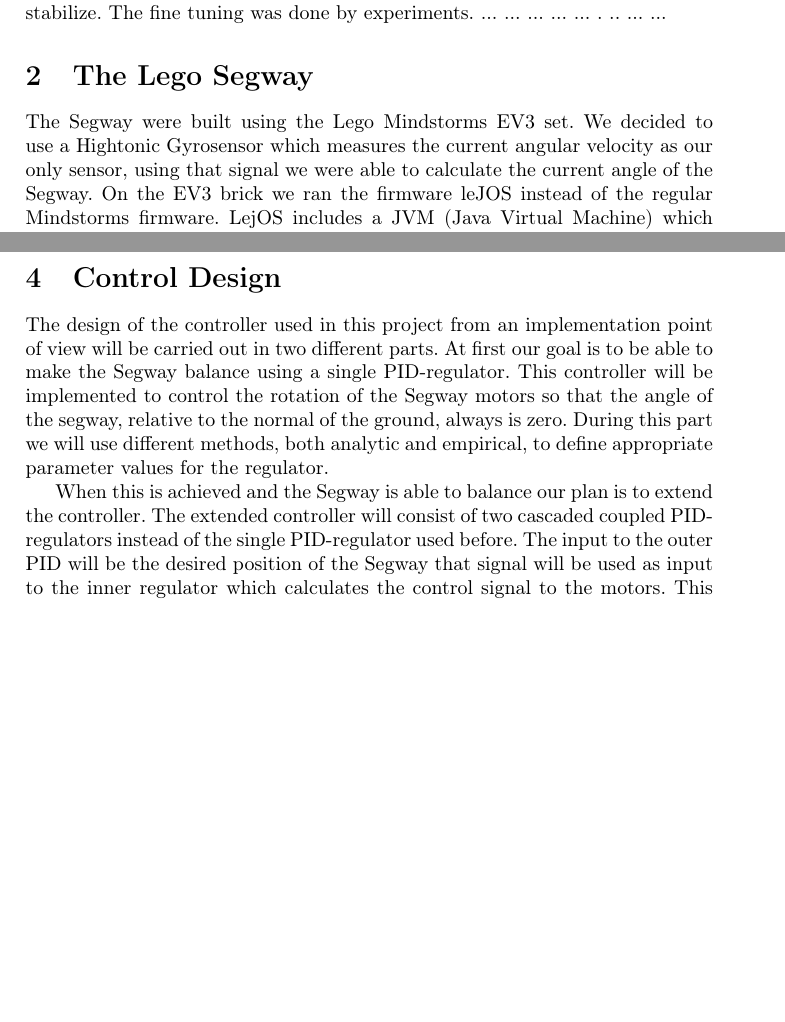
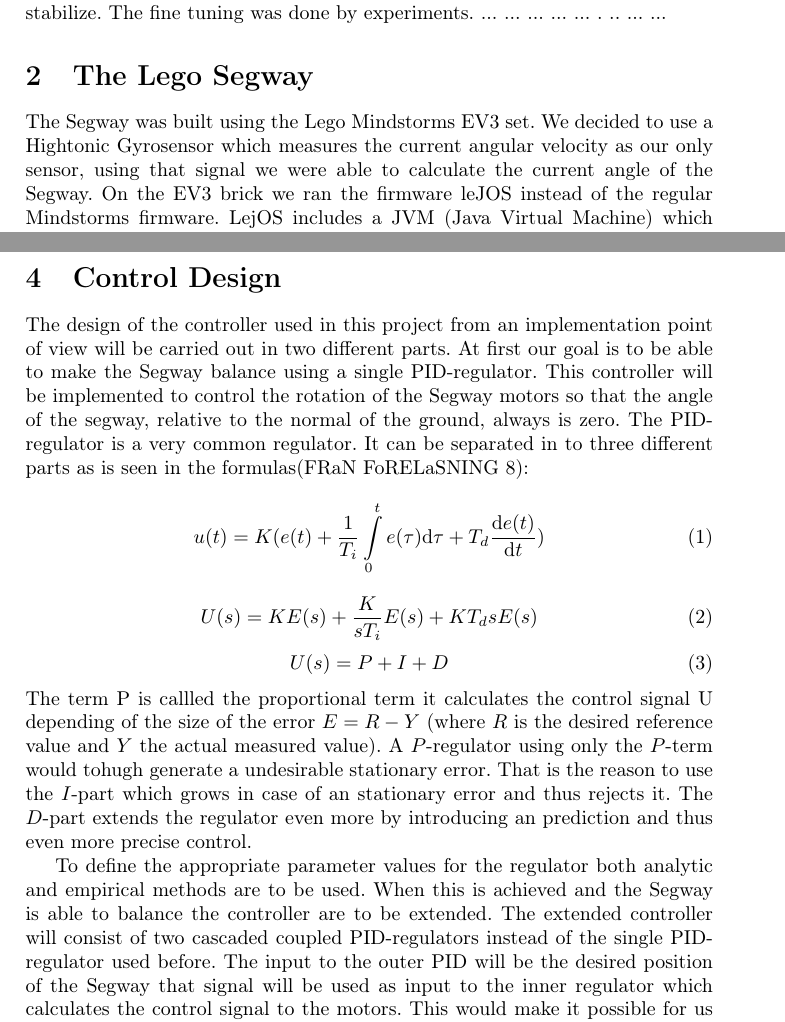
Before and after one commit to hilmers/LegoSegway, a LaTeX document (Report/rapport.tex): two parts of pages 3 and 4 of 7, joined at a grey line, cut so that both start at the same text, the shorter picture padded with empty space. Compiled offline with pdfLaTeX.

Commit message:
rapport + upd .gitigniore

```diff
--- a/Report/rapport.tex
+++ b/Report/rapport.tex
@@ -16,7 +16,8 @@
 \documentclass[a4paper]{article}
 
 \usepackage[T1]{fontenc}                % För svenska bokstäver
-\usepackage[swedish]{babel}             % För svensk avstavning och svenska
+\usepackage[swedish]{babel}
+\usepackage{amsmath}            % För svensk avstavning och svenska
 \usepackage[hyphens]{url}                                  % rubriker (t ex "innehållsförteckning)
 \title{FRTN01 Project \\
 Group 1: Lego Segway}
@@ -44,7 +45,7 @@ Group 1: Lego Segway}
 
 
  \section{The Lego Segway}
- The Segway were built using the Lego Mindstorms EV3 set. We decided to use a Hightonic Gyrosensor which measures the current angular velocity as our only sensor, using that signal we were able to calculate the current angle of the Segway. On the EV3 brick we ran the firmware leJOS instead of the regular Mindstorms firmware. LejOS includes a JVM (Java Virtual Machine) which makes it possible to program the Segway in Java. EV3 Large Servo motors were used for controlling the wheels. By measuring the number of degrees the motor axis had rotated the position relative to the start-point could be estimated. The relative position could the be derived to form an estimate of the speed.
+ The Segway was built using the Lego Mindstorms EV3 set. We decided to use a Hightonic Gyrosensor which measures the current angular velocity as our only sensor, using that signal we were able to calculate the current angle of the Segway. On the EV3 brick we ran the firmware leJOS instead of the regular Mindstorms firmware. LejOS includes a JVM (Java Virtual Machine) which makes it possible to program the Segway in Java. EV3 Large Servo motors were used for controlling the wheels. By measuring the number of degrees the motor axis had rotated the position relative to the start-point could be estimated. The relative position could the be derived to form an estimate of the speed.
 
 \section{Segway Model}
 A Segway can be seen as and implementation of an inverted pendulum on a cart. The problem of the inverted pendulum works the same way as when one tries to balance a pen on palm of the hand. By moving the hand in different directions the falling motion of the pen is rejected and the pen is able to stand upright. In the case of a inverted pendulum on a cart instead of a pen and hand palm it is only possible to move the cart in two directions, forward and backwards simultaneously the pendulum can only fall in two different directions. As in the case of the pen and hand the cart has to move backward or forward to reject the forces of gravity To keep the pendulum on the cart upright. The inverted pendulum is a unstable system which implies that the pendulum without control, natural, will fall down. To be able achieve the cart to move and balance the pendulum a controller of the carts wheels is introduced to minimize the tilt of the pendulum on the cart. This implies that the pendulum falling forwards causes the cart to move forward. Similarly the cart has to move backward to reject the pendulum from falling backwards.
@@ -52,9 +53,21 @@ A Segway can be seen as and implementation of an inverted pendulum on a cart. Th
 
 \section{Control Design}
 The design of the controller used in this project from an implementation point of view will be carried out in two different parts.
-At first our goal is to be able to make the Segway balance using a single PID-regulator. This controller will be implemented to control the rotation of the Segway motors so that the angle of the segway, relative to the normal of the ground, always is zero. During this part we will use different methods, both analytic and empirical, to define appropriate parameter values for the regulator.
+At first our goal is to be able to make the Segway balance using a single PID-regulator. This controller will be implemented to control the rotation of the Segway motors so that the angle of the segway, relative to the normal of the ground, always is zero.
+The PID-regulator is a very common regulator. It can be separated in to three different parts as is seen in the formulas(FRaN FoRELaSNING 8):
+\begin{equation}
+   u(t) = K(e(t) + \frac{1}{T_i}\int\limits_0^t e(\tau) \mathrm{d}\tau + T_d\frac{\mathrm d e(t)}{\mathrm d t})
+\end{equation}
+\begin{equation}
+   U(s) = KE(s) +  \frac{K}{sT_i}E(s) + KT_d s E(s)
+\end{equation}
+\begin{equation}
+   U(s) = P +  I + D
+\end{equation}
+The term P is callled the proportional term it calculates the control signal U depending of the size of the error $E = R - Y$ (where $R$ is the desired reference value and $Y$ the actual measured value). A $P$-regulator using only the $P$-term would tohugh generate a undesirable stationary error. That is the reason to use the $I$-part which grows in case of an stationary error and thus rejects it. The $D$-part extends the regulator even more by introducing an prediction and thus even more precise control.
 
- When this is achieved and the Segway is able to balance our plan is to extend the controller. The extended controller will consist of  two cascaded coupled PID-regulators instead of the single PID-regulator used before. The input to the outer PID will be the desired position of the Segway that signal will be used as input to the inner regulator which calculates the control signal to the motors. This would make it possible for us to both balance the Segway and to move it forward and backward. Set-points will then be introduced to limit the signal to either of the wheels, this will make it possible to also steer the Segway to right or left.
+To define the appropriate parameter values for the regulator both analytic and empirical methods are to be used.
+ When this is achieved and the Segway is able to balance the controller are to be extended. The extended controller will consist of  two cascaded coupled PID-regulators instead of the single PID-regulator used before. The input to the outer PID will be the desired position of the Segway that signal will be used as input to the inner regulator which calculates the control signal to the motors. This would make it possible for us to both balance the Segway and to move it forward and backward. Set-points will then be introduced to limit the signal to either of the wheels, this will make it possible to also steer the Segway to right or left.
 
 
 
```
Also changed, not shown: 1 other file.
